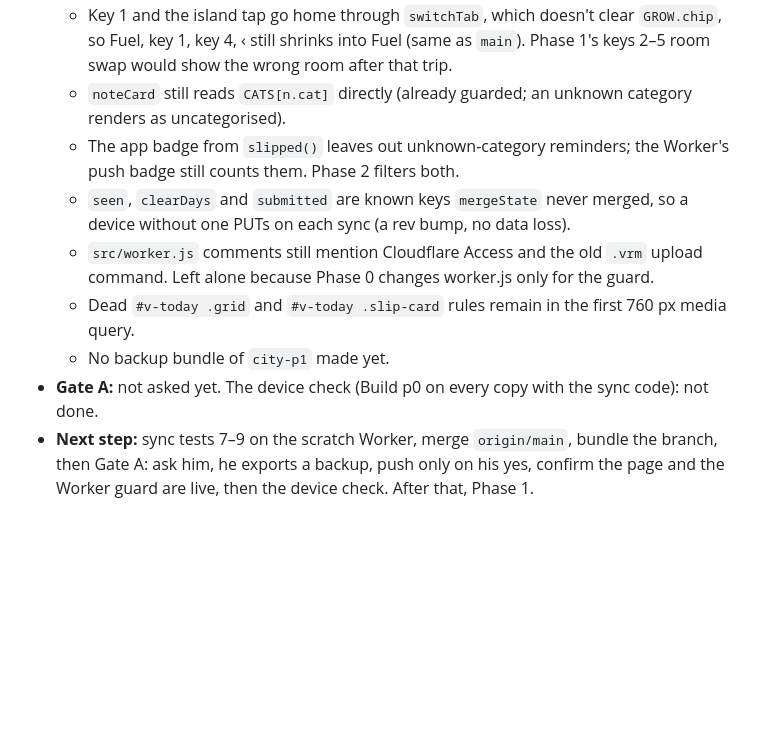
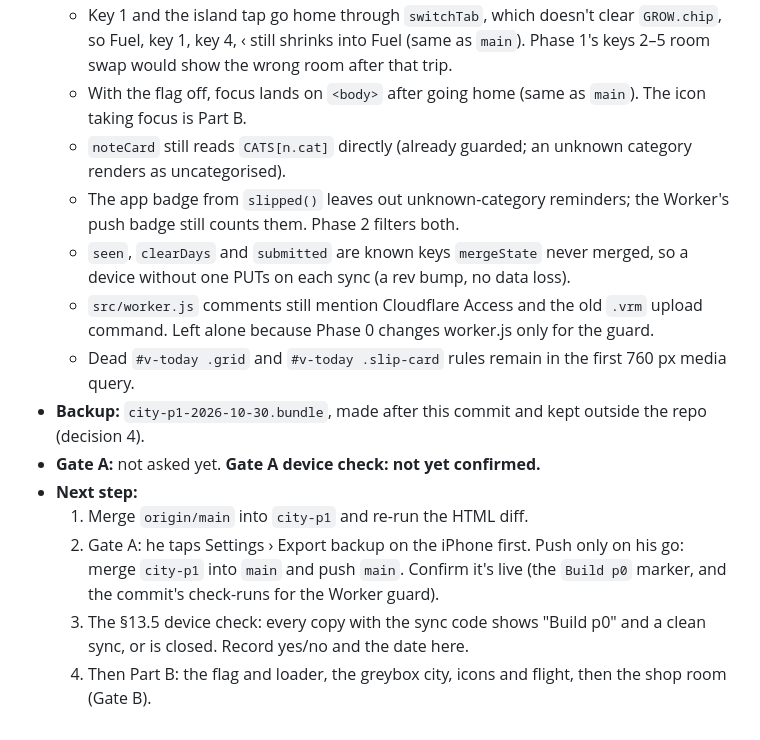
Before and after one commit to jacksonhamm-lab/Daybook, a Markdown page: docs/CITY.md, the part around one of its changes. Drawn GitHub-style; blank space fills up the shorter version.

```diff
--- a/docs/CITY.md
+++ b/docs/CITY.md
@@ -307,5 +329,6 @@ Technical state only. Updated 2026-10-30.
   - Key 1 and the island tap go home through `switchTab`, which doesn't clear `GROW.chip`, so Fuel, key 1, key 4, ‹
     still shrinks into Fuel (same as `main`). Phase 1's keys 2–5 room swap would show the wrong room after that trip.
+  - With the flag off, focus lands on `<body>` after going home (same as `main`). The icon taking focus is Part B.
   - `noteCard` still reads `CATS[n.cat]` directly (already guarded; an unknown category renders as uncategorised).
   - The app badge from `slipped()` leaves out unknown-category reminders; the Worker's push badge still counts them.
     Phase 2 filters both.
@@ -314,8 +337,12 @@ Technical state only. Updated 2026-10-30.
   - `src/worker.js` comments still mention Cloudflare Access and the old `.vrm` upload command. Left alone because
     Phase 0 changes worker.js only for the guard.
   - Dead `#v-today .grid` and `#v-today .slip-card` rules remain in the first 760 px media query.
-  - No backup bundle of `city-p1` made yet.
-- **Gate A:** not asked yet. The device check (Build p0 on every copy with the sync code): not done.
-- **Next step:** sync tests 7–9 on the scratch Worker, merge `origin/main`, bundle the branch, then Gate A: ask him,
-  he exports a backup, push only on his yes, confirm the page and the Worker guard are live, then the device check.
-  After that, Phase 1.
+- **Backup:** `city-p1-2026-10-30.bundle`, made after this commit and kept outside the repo (decision 4).
+- **Gate A:** not asked yet. **Gate A device check: not yet confirmed.**
+- **Next step:**
+  1. Merge `origin/main` into `city-p1` and re-run the HTML diff.
+  2. Gate A: he taps Settings › Export backup on the iPhone first. Push only on his go: merge `city-p1` into `main`
+     and push `main`. Confirm it's live (the `Build p0` marker, and the commit's check-runs for the Worker guard).
+  3. The §13.5 device check: every copy with the sync code shows "Build p0" and a clean sync, or is closed. Record
+     yes/no and the date here.
+  4. Then Part B: the flag and loader, the greybox city, icons and flight, then the shop room (Gate B).
```
Also changed, not shown: other parts of docs/CITY.md (+51 -29 lines).
